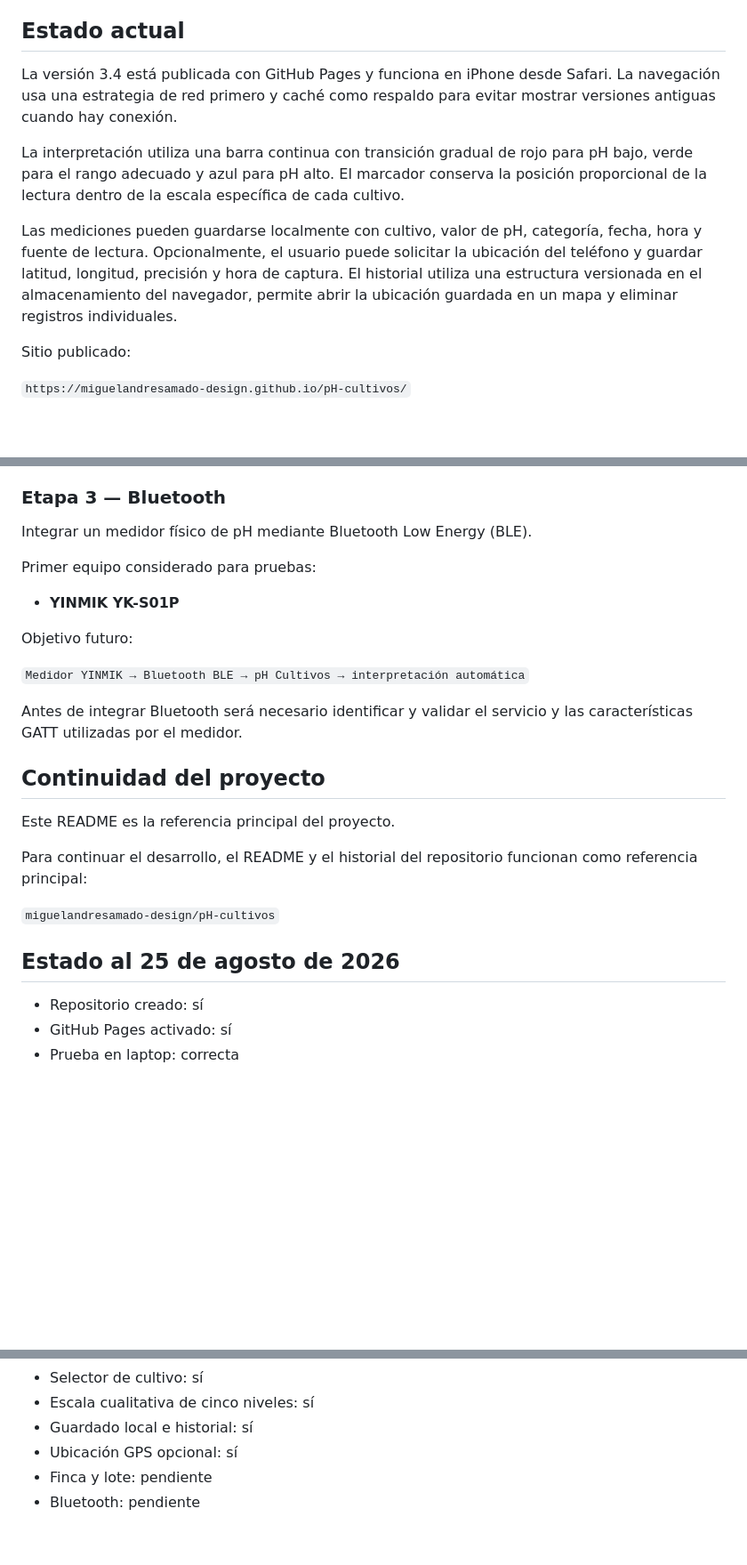
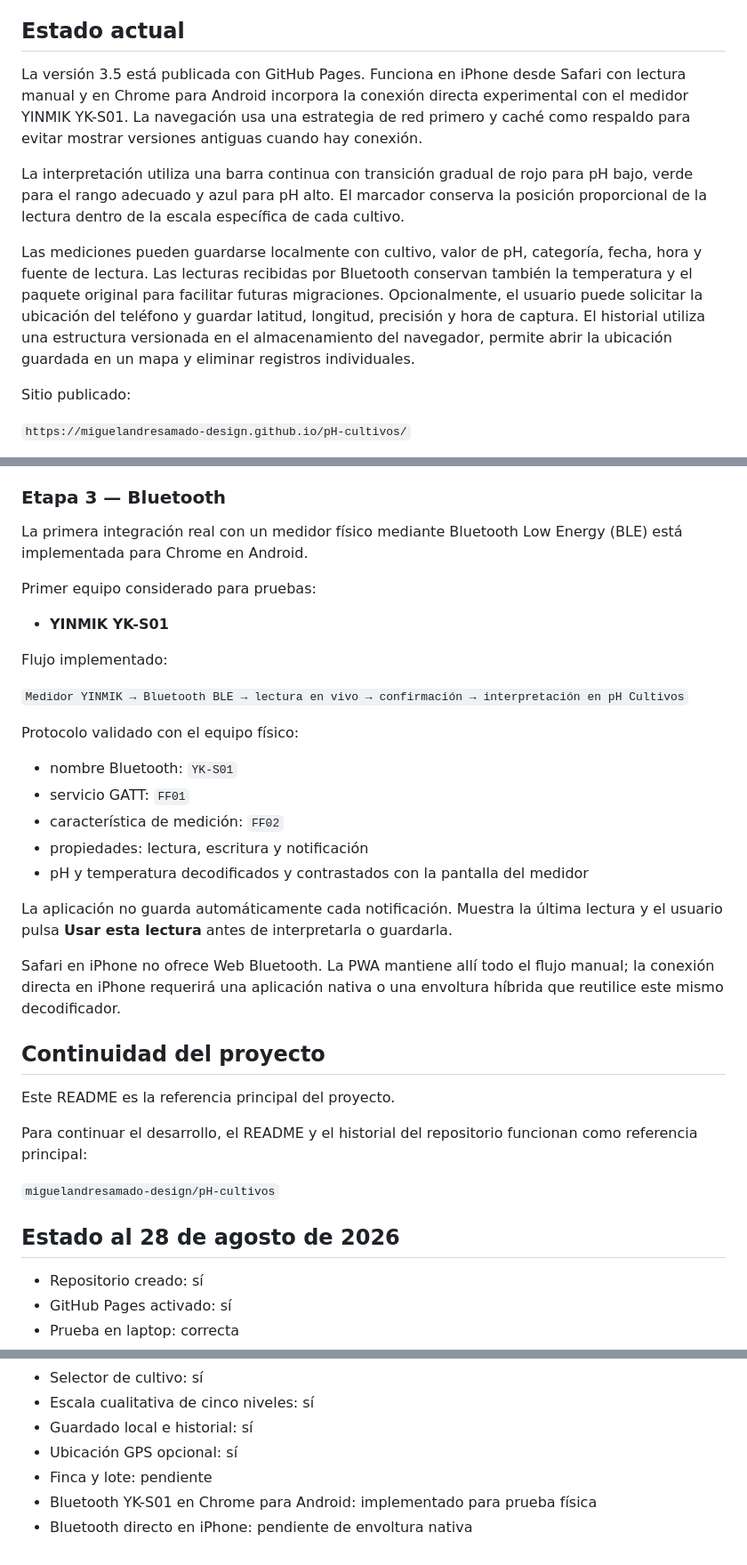
Before and after one commit to miguelandresamado-design/pH-cultivos, a Markdown page: README.md, 3 parts joined by grey strips. Shown at 89% size. Drawn GitHub-style; blank space fills up the shorter version.

Commit message:
Documentar protocolo Bluetooth del YK-S01

```diff
--- a/README.md
+++ b/README.md
@@ -4,11 +4,11 @@ Aplicación web progresiva (PWA) para interpretar lecturas de pH según el culti
 
 ## Estado actual
 
-La versión 3.4 está publicada con GitHub Pages y funciona en iPhone desde Safari. La navegación usa una estrategia de red primero y caché como respaldo para evitar mostrar versiones antiguas cuando hay conexión.
+La versión 3.5 está publicada con GitHub Pages. Funciona en iPhone desde Safari con lectura manual y en Chrome para Android incorpora la conexión directa experimental con el medidor YINMIK YK-S01. La navegación usa una estrategia de red primero y caché como respaldo para evitar mostrar versiones antiguas cuando hay conexión.
 
 La interpretación utiliza una barra continua con transición gradual de rojo para pH bajo, verde para el rango adecuado y azul para pH alto. El marcador conserva la posición proporcional de la lectura dentro de la escala específica de cada cultivo.
 
-Las mediciones pueden guardarse localmente con cultivo, valor de pH, categoría, fecha, hora y fuente de lectura. Opcionalmente, el usuario puede solicitar la ubicación del teléfono y guardar latitud, longitud, precisión y hora de captura. El historial utiliza una estructura versionada en el almacenamiento del navegador, permite abrir la ubicación guardada en un mapa y eliminar registros individuales.
+Las mediciones pueden guardarse localmente con cultivo, valor de pH, categoría, fecha, hora y fuente de lectura. Las lecturas recibidas por Bluetooth conservan también la temperatura y el paquete original para facilitar futuras migraciones. Opcionalmente, el usuario puede solicitar la ubicación del teléfono y guardar latitud, longitud, precisión y hora de captura. El historial utiliza una estructura versionada en el almacenamiento del navegador, permite abrir la ubicación guardada en un mapa y eliminar registros individuales.
 
 Sitio publicado:
 
@@ -86,17 +86,27 @@ Siguientes mejoras posibles:
 
 ### Etapa 3 — Bluetooth
 
-Integrar un medidor físico de pH mediante Bluetooth Low Energy (BLE).
+La primera integración real con un medidor físico mediante Bluetooth Low Energy (BLE) está implementada para Chrome en Android.
 
 Primer equipo considerado para pruebas:
 
-- **YINMIK YK-S01P**
+- **YINMIK YK-S01**
 
-Objetivo futuro:
+Flujo implementado:
 
-`Medidor YINMIK → Bluetooth BLE → pH Cultivos → interpretación automática`
+`Medidor YINMIK → Bluetooth BLE → lectura en vivo → confirmación → interpretación en pH Cultivos`
 
-Antes de integrar Bluetooth será necesario identificar y validar el servicio y las características GATT utilizadas por el medidor.
+Protocolo validado con el equipo físico:
+
+- nombre Bluetooth: `YK-S01`
+- servicio GATT: `FF01`
+- característica de medición: `FF02`
+- propiedades: lectura, escritura y notificación
+- pH y temperatura decodificados y contrastados con la pantalla del medidor
+
+La aplicación no guarda automáticamente cada notificación. Muestra la última lectura y el usuario pulsa **Usar esta lectura** antes de interpretarla o guardarla.
+
+Safari en iPhone no ofrece Web Bluetooth. La PWA mantiene allí todo el flujo manual; la conexión directa en iPhone requerirá una aplicación nativa o una envoltura híbrida que reutilice este mismo decodificador.
 
 ## Continuidad del proyecto
 
@@ -106,7 +116,7 @@ Para continuar el desarrollo, el README y el historial del repositorio funcionan
 
 `miguelandresamado-design/pH-cultivos`
 
-## Estado al 25 de agosto de 2026
+## Estado al 28 de agosto de 2026
 
 - Repositorio creado: sí
 - GitHub Pages activado: sí
@@ -119,4 +129,5 @@ Para continuar el desarrollo, el README y el historial del repositorio funcionan
 - Guardado local e historial: sí
 - Ubicación GPS opcional: sí
 - Finca y lote: pendiente
-- Bluetooth: pendiente
+- Bluetooth YK-S01 en Chrome para Android: implementado para prueba física
+- Bluetooth directo en iPhone: pendiente de envoltura nativa
```
